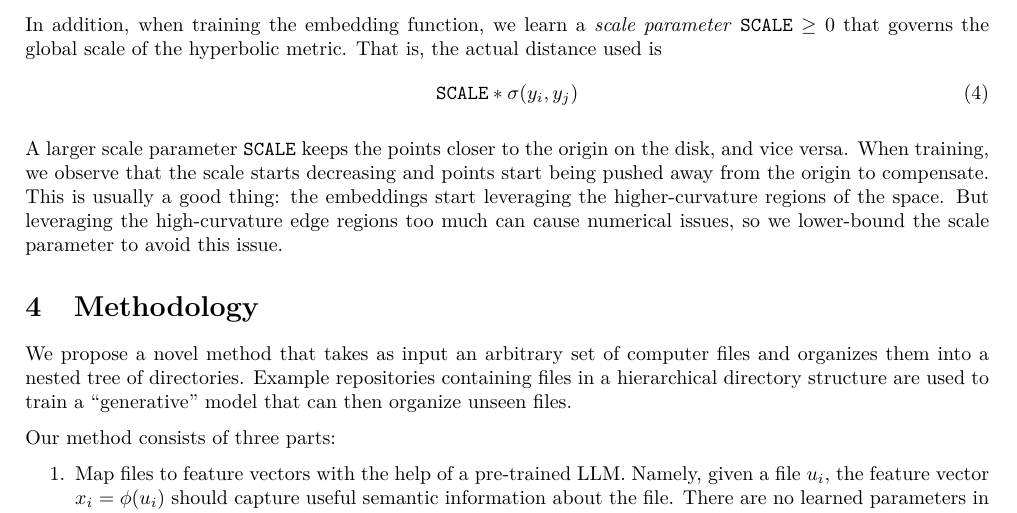
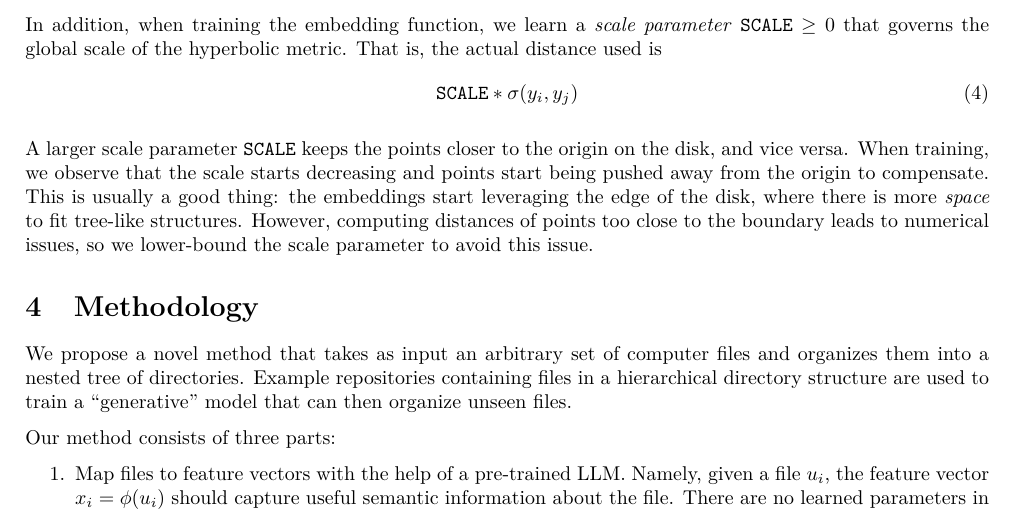
Before and after one commit to forggers/forg, a LaTeX document (report/main.tex): part of page 5 of 15, cut so that both start at the same text. Compiled offline with pdfLaTeX.

Commit message:
Fix curvature text

```diff
--- a/report/main.tex
+++ b/report/main.tex
@@ -284,7 +284,7 @@ In addition, when training the embedding function, we learn a \emph{scale parame
   \texttt{SCALE} * \sigma(y_i, y_j)
 \end{align}
 
-A larger scale parameter \texttt{SCALE} keeps the points closer to the origin on the disk, and vice versa. When training, we observe that the scale starts decreasing and points start being pushed away from the origin to compensate. This is usually a good thing: the embeddings start leveraging the higher-curvature regions of the space. But leveraging the high-curvature edge regions too much can cause numerical issues, so we lower-bound the scale parameter to avoid this issue.
+A larger scale parameter \texttt{SCALE} keeps the points closer to the origin on the disk, and vice versa. When training, we observe that the scale starts decreasing and points start being pushed away from the origin to compensate. This is usually a good thing: the embeddings start leveraging the edge of the disk, where there is more \emph{space} to fit tree-like structures. However, computing distances of points too close to the boundary leads to numerical issues, so we lower-bound the scale parameter to avoid this issue.
 
 \section{Methodology}
 
```
